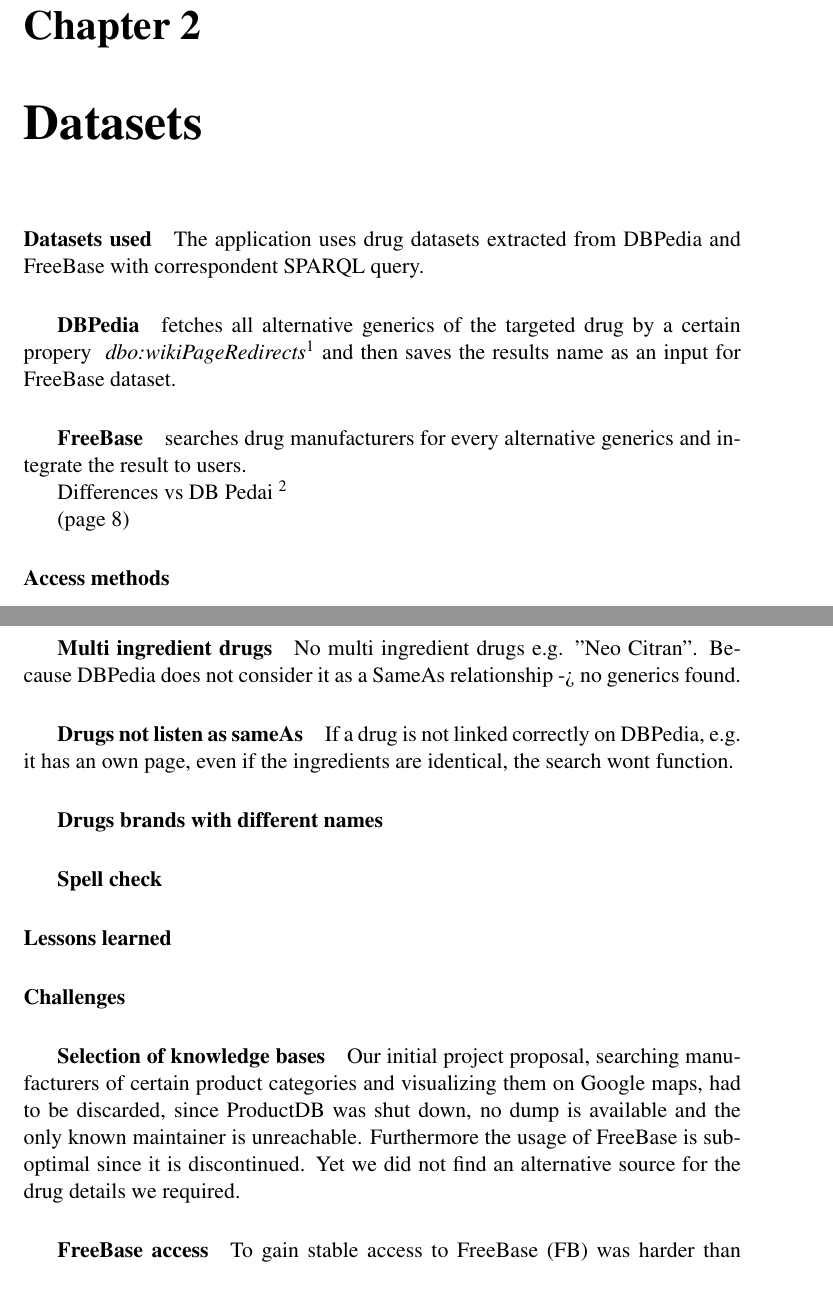
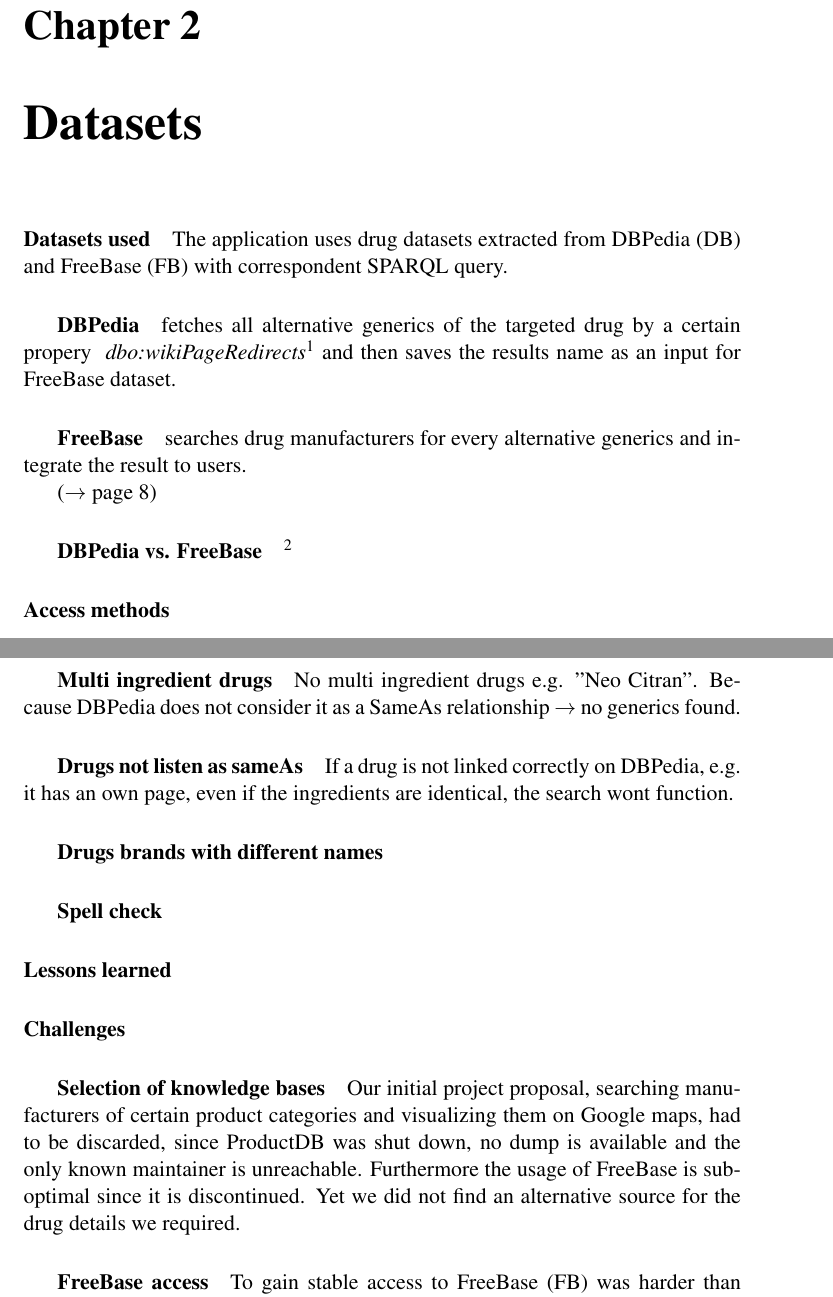
Before and after one commit to dalisilvia/SemanticWebProject_LocatingCompany, a LaTeX thesis (project report/project report template/thesis.tex): two parts of pages 4 and 11 of 11, joined at a grey line, cut so that both start at the same text. Compiled offline with pdfLaTeX.

Commit message:
added new content, rearranged references

```diff
--- a/project report/project report template/thesis.tex
+++ b/project report/project report template/thesis.tex
@@ -134,30 +134,35 @@
 \label{cha:datasets}
 
 \paragraph{Datasets used}
-\label{sec:datasets_used}
+\label{datasets_used}
 % which datasets does the application use
-The application uses drug datasets extracted from DBPedia and FreeBase with correspondent SPARQL query.
+The application uses drug datasets extracted from DBPedia (DB) and FreeBase (FB) with correspondent SPARQL query.
 
 \subparagraph{DBPedia}
 \label{dbpedia}
 % TODO S: describe DBPedia (important: dont copy and paste + cite correctly!)
 fetches all alternative generics of the targeted drug by a certain propery \textit{ dbo:wikiPageRedirects\footnote{\url{http://dbpedia.org/ontology/wikiPageRedirects}}} and then saves the results name as an input for FreeBase dataset.
+
+
 \subparagraph{FreeBase}
 \label{freebase}
 % TODO S: describe FreeBase (important: dont copy and paste + cite correctly!)
 searches drug manufacturers for every alternative generics and integrate the result to users.
 
-Differences vs DB Pedai
+($\rightarrow$ page \pageref{prob:freebase})
+
+
+\subparagraph{DBPedia vs. FreeBase}
+\label{db_vs_fb}
+
 \footnote{\url{http://wiki.freebase.com/wiki/DBPedia}}
-
-(page \pageref{prob:freebase})
 
 
 
 
 
 \paragraph{Access methods}
-\label{sec:access_methods}
+\label{access_methods}
 % how are they accessed
 % TODO S: Which access methods did we chose and why did we chose them?
 
@@ -292,20 +298,20 @@
 
 
 \paragraph{Impossible queries}
-\label{sec:drug_cocktail}
-\subparagraph{Multi ingredient drugs} No multi ingredient drugs e.g. "Neo Citran". Because DBPedia does not consider it as a SameAs relationship -> no generics found.
+\label{drug_cocktail}
+\subparagraph{Multi ingredient drugs} No multi ingredient drugs e.g. "Neo Citran". Because DBPedia does not consider it as a SameAs relationship $\rightarrow$ no generics found.
 
 \subparagraph{Drugs not listen as sameAs}
-\label{sec:drug_sameAs}
+\label{drug_sameAs}
 % TODO: formulate
 If a drug is not linked correctly on DBPedia, e.g. it has an own page, even if the ingredients are identical, the search wont function.
 
 \subparagraph{Drugs brands with different names}
-\label{sec:drug_foregin_name}
+\label{drug_foregin_name}
 % TODO: formulate
 
 \subparagraph{Spell check}
-\label{sec:drug_spellcheck}
+\label{drug_spellcheck}
 % TODO: formulate
 
 \paragraph{Lessons learned}
@@ -317,16 +323,17 @@
 
 
 \paragraph{Challenges}
-\label{sec:challenges}
+\label{challenges}
 
 \subparagraph{Selection of knowledge bases} Our initial project proposal, searching manufacturers of certain product categories and visualizing them on Google maps, had to be discarded, since ProductDB was shut down, no dump is available and the only known maintainer is unreachable. Furthermore the usage of FreeBase is sub-optimal since it is discontinued. Yet we did not find an alternative source for the drug details we required.
 
 
 \subparagraph{FreeBase access}
-\label{sec:challenges}
+\label{challenges}
 To gain stable access to FreeBase (FB) was harder than expected. Since the official SPARQL endpoint is offline, FactForge was initially chosen, as the only publicly available replacement. Yet it turned out that it's unreliably slow and occasionally unreachable. Since the data dump has a uncompressed size of 250 GB a local instance was not an option.
 So we decided to use the endorsed way to access FB: MQL. After the queries have been rewritten and tested in the FB online MQL client it turned out that the official MQL wrapper requires a FB account, and the registration is closed for good.
 Luckily there is an MQL web API from google, which returns the results as JSON. Based on this we developed a homebrewn wrapper for the web API.
+
 
 
 \appendix
```
Also changed, not shown: project report/project report template/thesis.tex (35 more changed lines).
